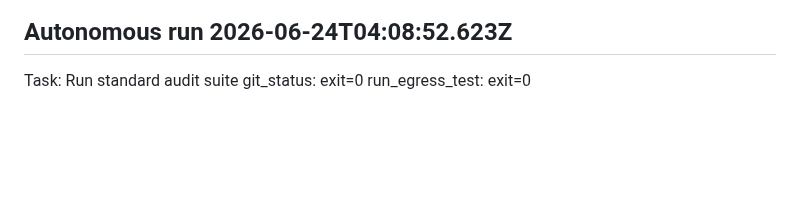
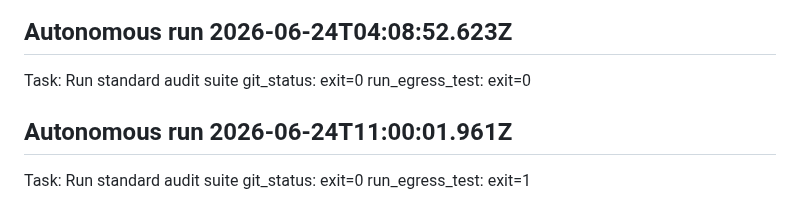
Before and after one commit to VUPPALAPATIDILEEPKUMAR/Bala---The-coach, a Markdown page: CONTROL_TOWER_RESUME.md, the part around the change. Rendered like a GitHub page; blank space fills up the shorter version.

```diff
--- a/CONTROL_TOWER_RESUME.md
+++ b/CONTROL_TOWER_RESUME.md
@@ -95,3 +95,8 @@ Task: Run standard audit suite to ensure all tests are passing and the repositor
 Task: Run standard audit suite
   git_status: exit=0
   run_egress_test: exit=0
+
+## Autonomous run 2026-06-24T11:00:01.961Z
+Task: Run standard audit suite
+  git_status: exit=0
+  run_egress_test: exit=1
```
Also changed, not shown: CHINTU_MEMORY_VAULT/DAILY_LOGS/2026-06-24-autonomous.md (+28 -0 lines).
